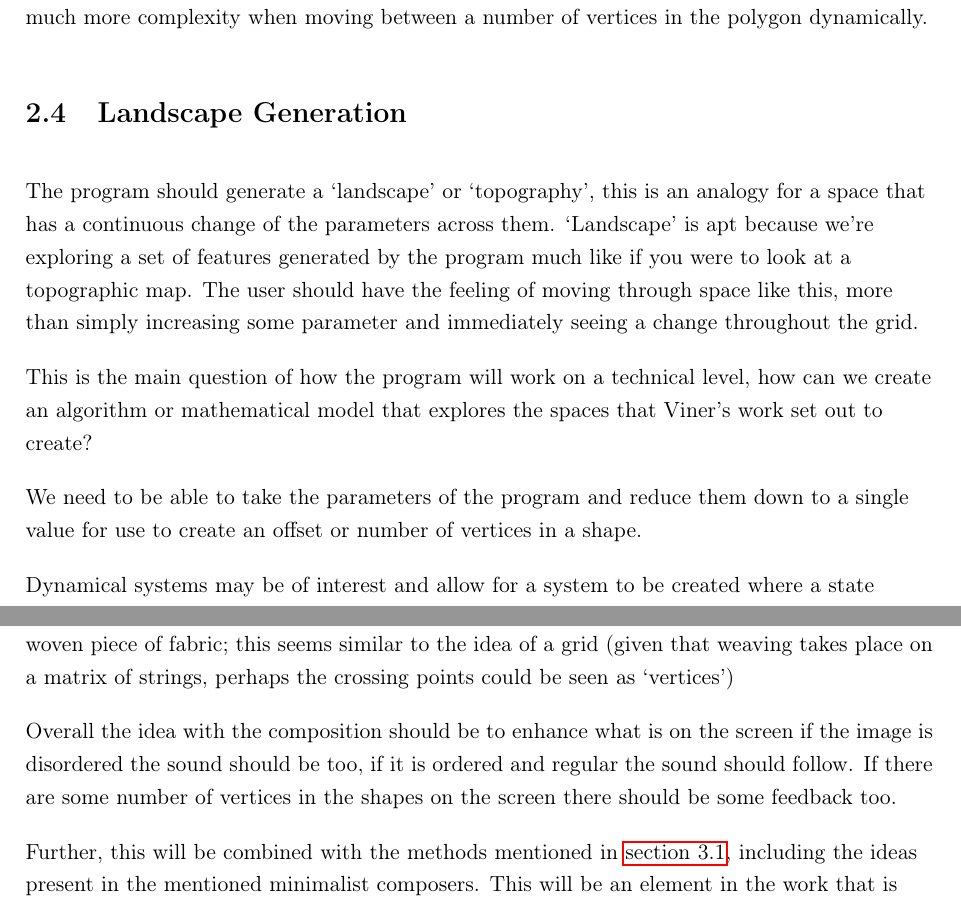
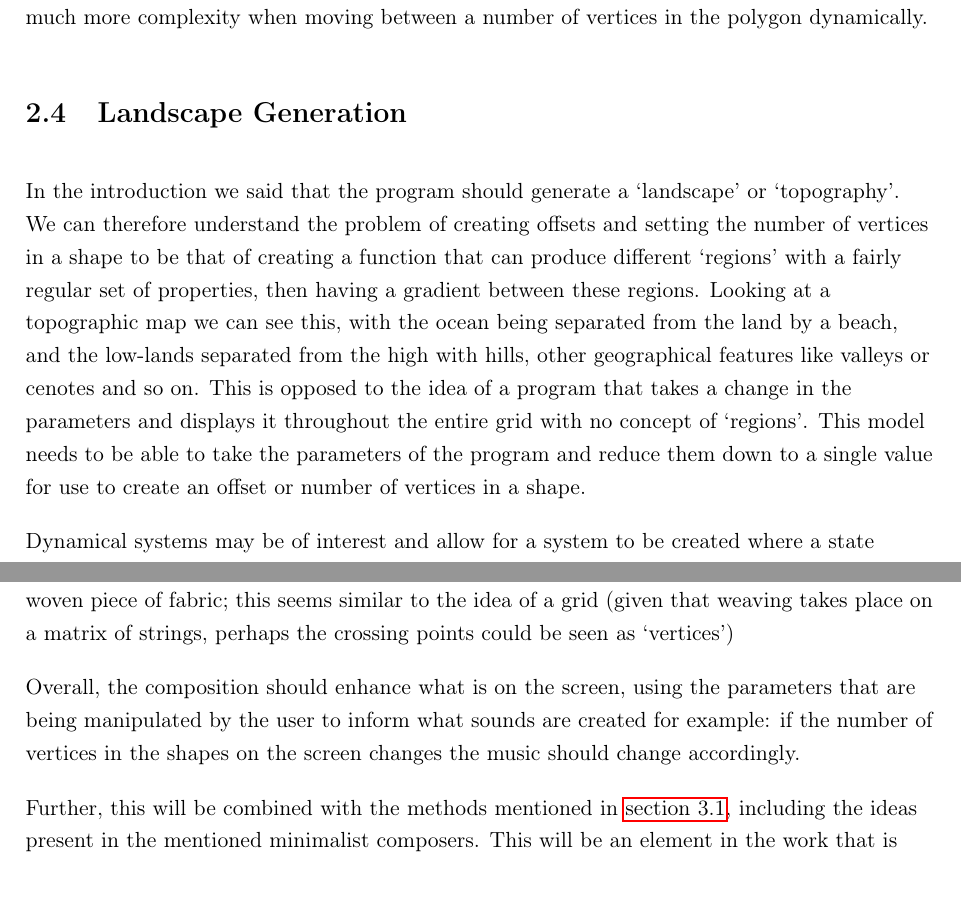
Before and after one commit to snus-kin/dissertation, a LaTeX thesis (final-report/fyp.tex, which reads final-report/chapters/graphics.tex, final-report/chapters/music.tex): two parts of pages 16 and 30 of 57, joined at a grey line, cut so that both start at the same text. Compiled offline with pdfLaTeX.

Commit message:
2020-05-09 update (final ?)

```diff
--- a/final-report/chapters/graphics.tex
+++ b/final-report/chapters/graphics.tex
@@ -186,21 +187,18 @@ vertices in the polygon dynamically.
 
 \section{Landscape Generation}
 \label{landgen}
-% Talk about landscape analogy
-The program should generate a `landscape' or `topography', this is an analogy for
-a space that has a continuous change of the parameters across them. `Landscape'
-is apt because we're exploring a set of features generated by the program much
-like if you were to look at a topographic map. The user should have the feeling
-of moving through space like this, more than simply increasing some parameter
-and immediately seeing a change throughout the grid.
-
-% Talk about explorations into proc gen, dynamical systems etc.
-This is the main question of how the program will work on a technical level, how
-can we create an algorithm or mathematical model that explores the spaces that
-Viner's work set out to create?
-
-We need to be able to take the parameters of the program and reduce them down to
-a single value for use to create an offset or number of vertices in a shape.
+In the introduction we said that the program should generate a `landscape' or
+`topography'. We can therefore understand the problem of creating offsets and
+setting the number of vertices in a shape to be that of creating a function that
+can produce different `regions' with a fairly regular set of properties, then
+having a gradient between these regions. Looking at a topographic map we can see
+this, with the ocean being separated from the land by a beach, and the low-lands
+separated from the high with hills, other geographical features like valleys or
+cenotes and so on. This is opposed to the idea of a program that takes a change
+in the parameters and displays it throughout the entire grid with no concept of
+`regions'. This model needs to be able to take the parameters of the program and
+reduce them down to a single value for use to create an offset or number of
+vertices in a shape.
 
 Dynamical systems may be of interest and allow for a system to be created where
 a state evolves into other states following some rules. These states can be
--- a/final-report/chapters/music.tex
+++ b/final-report/chapters/music.tex
@@ -206,10 +206,10 @@ featuring on the cover of Music for 18 Musicians is a woven piece of fabric;
 this seems similar to the idea of a grid (given that weaving takes place on a
 matrix of strings, perhaps the crossing points could be seen as `vertices')
 
-Overall the idea with the composition should be to enhance what is on the
-screen if the image is disordered the sound should be too, if it is ordered
-and regular the sound should follow. If there are some number of vertices in the
-shapes on the screen there should be some feedback too.
+Overall, the composition should enhance what is on the screen, using the
+parameters that are being manipulated by the user to inform what sounds are
+created for example: if the number of vertices in the shapes on the screen
+changes the music should change accordingly.
 
 Further, this will be combined with the methods mentioned in
 \autoref{sonicnav}, including the ideas present in the mentioned minimalist
```
Also changed, not shown: final-report/chapters/recall.tex (+0 -1 lines), final-report/chapters/graphics.tex (22 more changed lines), final-report/chapters/music.tex (6 more changed lines).
